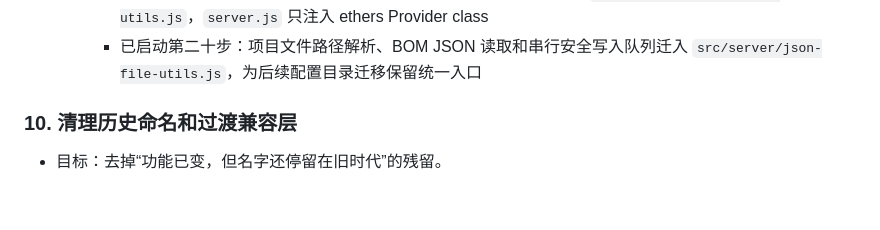
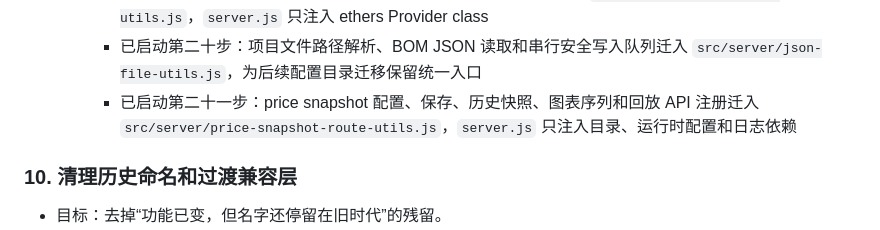
Before and after one commit to xhan/btc-arb-dashboard, a Markdown page: docs/plans/2026-04-16-cpu-and-simplification-todo.md, the part around the change. Rendered like a GitHub page; blank space fills up the shorter version.

Commit message:
docs: record price snapshot route boundary

```diff
--- a/docs/plans/2026-04-16-cpu-and-simplification-todo.md
+++ b/docs/plans/2026-04-16-cpu-and-simplification-todo.md
@@ -162,6 +162,7 @@
     - 已启动第十八步：path alert quote candidate 的 token symbol 解析、链 label 和 dashboard config 转候选列表迁入 `src/server/path-alert-candidate-service.js`，`server.js` 只负责注入 config path、JSON 读取和 market clients
     - 已启动第十九步：EVM RPC 默认列表和 provider 初始化容错迁入 `src/server/evm-provider-utils.js`，`server.js` 只注入 ethers Provider class
     - 已启动第二十步：项目文件路径解析、BOM JSON 读取和串行安全写入队列迁入 `src/server/json-file-utils.js`，为后续配置目录迁移保留统一入口
+    - 已启动第二十一步：price snapshot 配置、保存、历史快照、图表序列和回放 API 注册迁入 `src/server/price-snapshot-route-utils.js`，`server.js` 只注入目录、运行时配置和日志依赖
 
 ### 10. 清理历史命名和过渡兼容层
 - 目标：去掉“功能已变，但名字还停留在旧时代”的残留。
```
